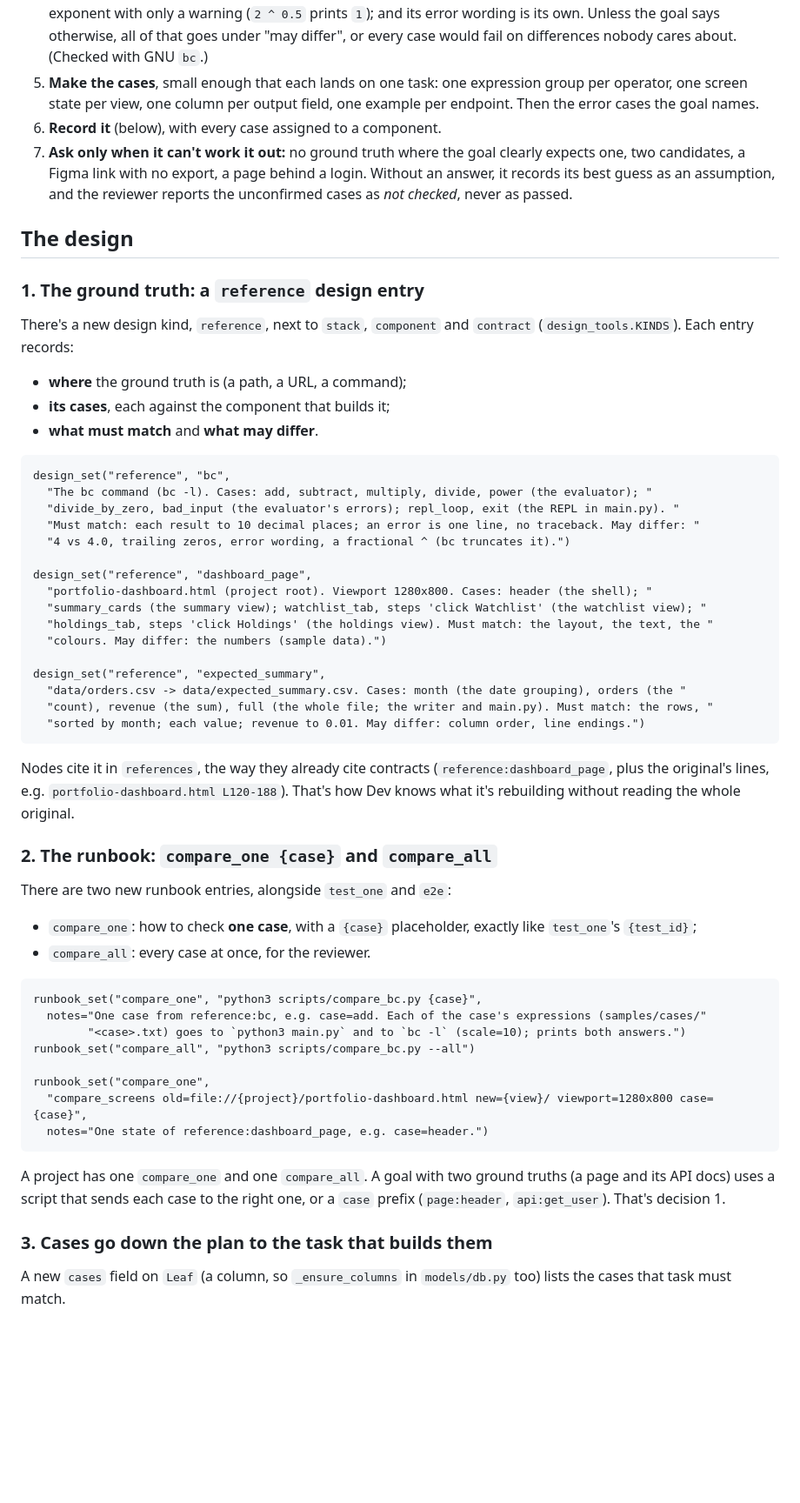
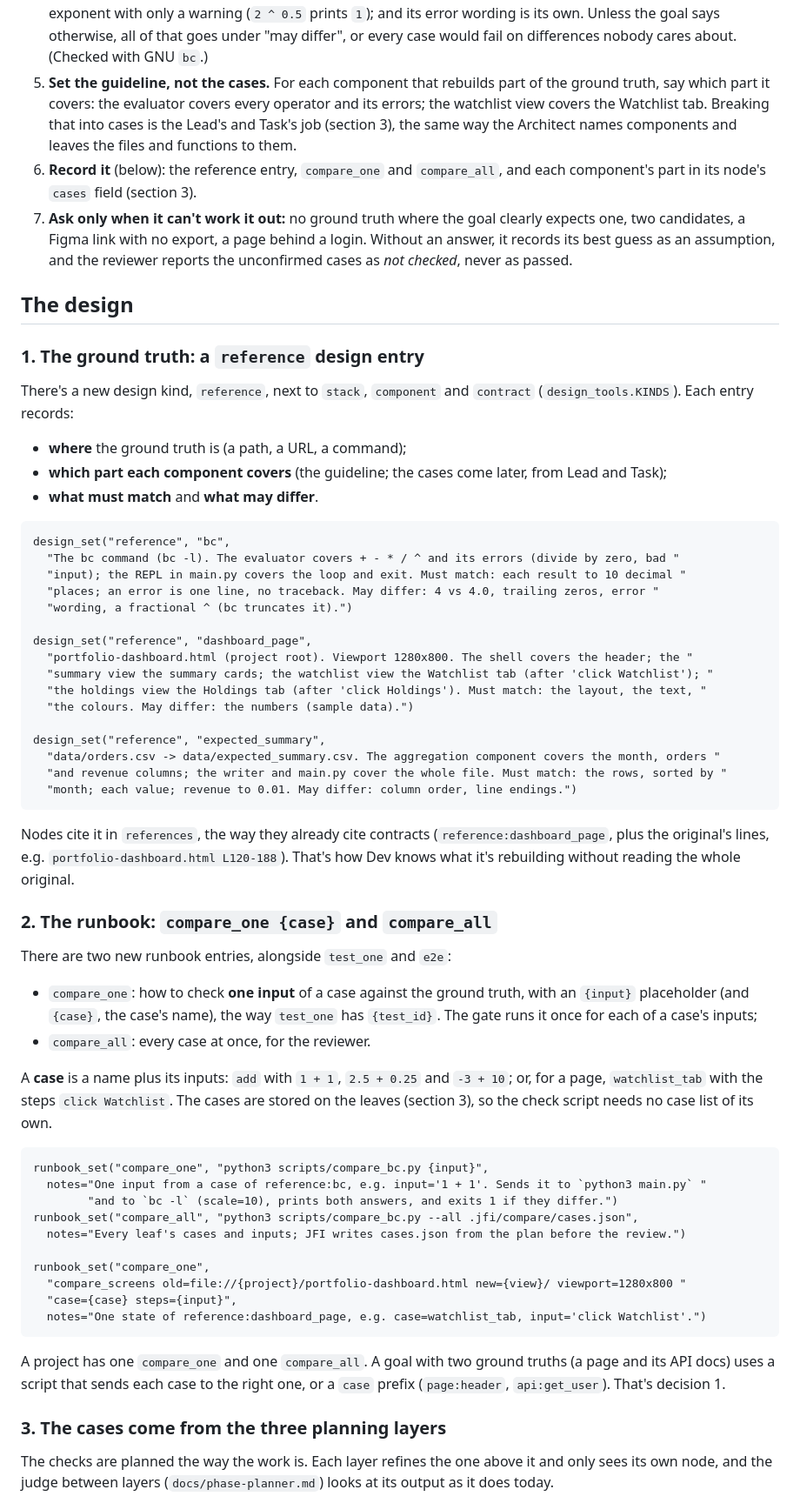
Before and after one commit to Tejasvedagiri/Just-Finish-It, a Markdown page: docs/old_new.md, the part around one of its changes. Shown at 87% size. Drawn GitHub-style; blank space fills up the shorter version.

````diff
--- a/docs/old_new.md
+++ b/docs/old_new.md
@@ -120,11 +122,15 @@ The Architect's steps, before it records anything:
    Unless the goal says otherwise, all of that goes under "may differ", or
    every case would fail on differences nobody cares about. (Checked with
    GNU `bc`.)
-5. **Make the cases**, small enough that each lands on one task: one
-   expression group per operator, one screen state per view, one column per
-   output field, one example per endpoint. Then the error cases the goal
-   names.
-6. **Record it** (below), with every case assigned to a component.
+5. **Set the guideline, not the cases.** For each component that rebuilds
+   part of the ground truth, say which part it covers: the evaluator covers
+   every operator and its errors; the watchlist view covers the Watchlist
+   tab. Breaking that into cases is the Lead's and Task's job (section 3),
+   the same way the Architect names components and leaves the files and
+   functions to them.
+6. **Record it** (below): the reference entry, `compare_one` and
+   `compare_all`, and each component's part in its node's `cases` field
+   (section 3).
 7. **Ask only when it can't work it out:** no ground truth where the goal
    clearly expects one, two candidates, a Figma link with no export, a page
    behind a login. Without an answer, it records its best guess as an
@@ -139,26 +145,27 @@ There's a new design kind, `reference`, next to `stack`, `component` and
 `contract` (`design_tools.KINDS`). Each entry records:
 
 - **where** the ground truth is (a path, a URL, a command);
-- **its cases**, each against the component that builds it;
+- **which part each component covers** (the guideline; the cases come
+  later, from Lead and Task);
 - **what must match** and **what may differ**.
 
 ```
 design_set("reference", "bc",
-  "The bc command (bc -l). Cases: add, subtract, multiply, divide, power (the evaluator); "
-  "divide_by_zero, bad_input (the evaluator's errors); repl_loop, exit (the REPL in main.py). "
-  "Must match: each result to 10 decimal places; an error is one line, no traceback. May differ: "
-  "4 vs 4.0, trailing zeros, error wording, a fractional ^ (bc truncates it).")
+  "The bc command (bc -l). The evaluator covers + - * / ^ and its errors (divide by zero, bad "
+  "input); the REPL in main.py covers the loop and exit. Must match: each result to 10 decimal "
+  "places; an error is one line, no traceback. May differ: 4 vs 4.0, trailing zeros, error "
+  "wording, a fractional ^ (bc truncates it).")
 
 design_set("reference", "dashboard_page",
-  "portfolio-dashboard.html (project root). Viewport 1280x800. Cases: header (the shell); "
-  "summary_cards (the summary view); watchlist_tab, steps 'click Watchlist' (the watchlist view); "
-  "holdings_tab, steps 'click Holdings' (the holdings view). Must match: the layout, the text, the "
-  "colours. May differ: the numbers (sample data).")
+  "portfolio-dashboard.html (project root). Viewport 1280x800. The shell covers the header; the "
+  "summary view the summary cards; the watchlist view the Watchlist tab (after 'click Watchlist'); "
+  "the holdings view the Holdings tab (after 'click Holdings'). Must match: the layout, the text, "
+  "the colours. May differ: the numbers (sample data).")
 
 design_set("reference", "expected_summary",
-  "data/orders.csv -> data/expected_summary.csv. Cases: month (the date grouping), orders (the "
-  "count), revenue (the sum), full (the whole file; the writer and main.py). Must match: the rows, "
-  "sorted by month; each value; revenue to 0.01. May differ: column order, line endings.")
+  "data/orders.csv -> data/expected_summary.csv. The aggregation component covers the month, orders "
+  "and revenue columns; the writer and main.py cover the whole file. Must match: the rows, sorted by "
+  "month; each value; revenue to 0.01. May differ: column order, line endings.")
 ```
 
 Nodes cite it in `references`, the way they already cite contracts
@@ -170,19 +177,28 @@ rebuilding without reading the whole original.
 
 There are two new runbook entries, alongside `test_one` and `e2e`:
 
-- `compare_one`: how to check **one case**, with a `{case}` placeholder,
-  exactly like `test_one`'s `{test_id}`;
+- `compare_one`: how to check **one input** of a case against the ground
+  truth, with an `{input}` placeholder (and `{case}`, the case's name), the
+  way `test_one` has `{test_id}`. The gate runs it once for each of a case's
+  inputs;
 - `compare_all`: every case at once, for the reviewer.
 
+A **case** is a name plus its inputs: `add` with `1 + 1`, `2.5 + 0.25` and
+`-3 + 10`; or, for a page, `watchlist_tab` with the steps `click Watchlist`.
+The cases are stored on the leaves (section 3), so the check script needs no
+case list of its own.
+
 ```
-runbook_set("compare_one", "python3 scripts/compare_bc.py {case}",
-  notes="One case from reference:bc, e.g. case=add. Each of the case's expressions (samples/cases/"
-        "<case>.txt) goes to `python3 main.py` and to `bc -l` (scale=10); prints both answers.")
-runbook_set("compare_all", "python3 scripts/compare_bc.py --all")
+runbook_set("compare_one", "python3 scripts/compare_bc.py {input}",
+  notes="One input from a case of reference:bc, e.g. input='1 + 1'. Sends it to `python3 main.py` "
+        "and to `bc -l` (scale=10), prints both answers, and exits 1 if they differ.")
+runbook_set("compare_all", "python3 scripts/compare_bc.py --all .jfi/compare/cases.json",
+  notes="Every leaf's cases and inputs; JFI writes cases.json from the plan before the review.")
 
 runbook_set("compare_one",
-  "compare_screens old=file://{project}/portfolio-dashboard.html new={view}/ viewport=1280x800 case={case}",
-  notes="One state of reference:dashboard_page, e.g. case=header.")
+  "compare_screens old=file://{project}/portfolio-dashboard.html new={view}/ viewport=1280x800 "
+  "case={case} steps={input}",
+  notes="One state of reference:dashboard_page, e.g. case=watchlist_tab, input='click Watchlist'.")
 ```
 
 A project has one `compare_one` and one `compare_all`. A goal with two
@@ -190,8 +206,9 @@ ground truths (a page and its API docs) uses a script that sends each case
 to the right one, or a `case` prefix (`page:header`, `api:get_user`). That's
 decision 1.
 
-### 3. Cases go down the plan to the task that builds them
+### 3. The cases come from the three planning layers
 
-A new `cases` field on `Leaf` (a column, so `_ensure_columns` in
-`models/db.py` too) lists the cases that task must match.
+The checks are planned the way the work is. Each layer refines the one
+above it and only sees its own node, and the judge between layers
+(`docs/phase-planner.md`) looks at its output as it does today.
 
````
Also changed, not shown: other parts of docs/old_new.md (+63 -28 lines).
